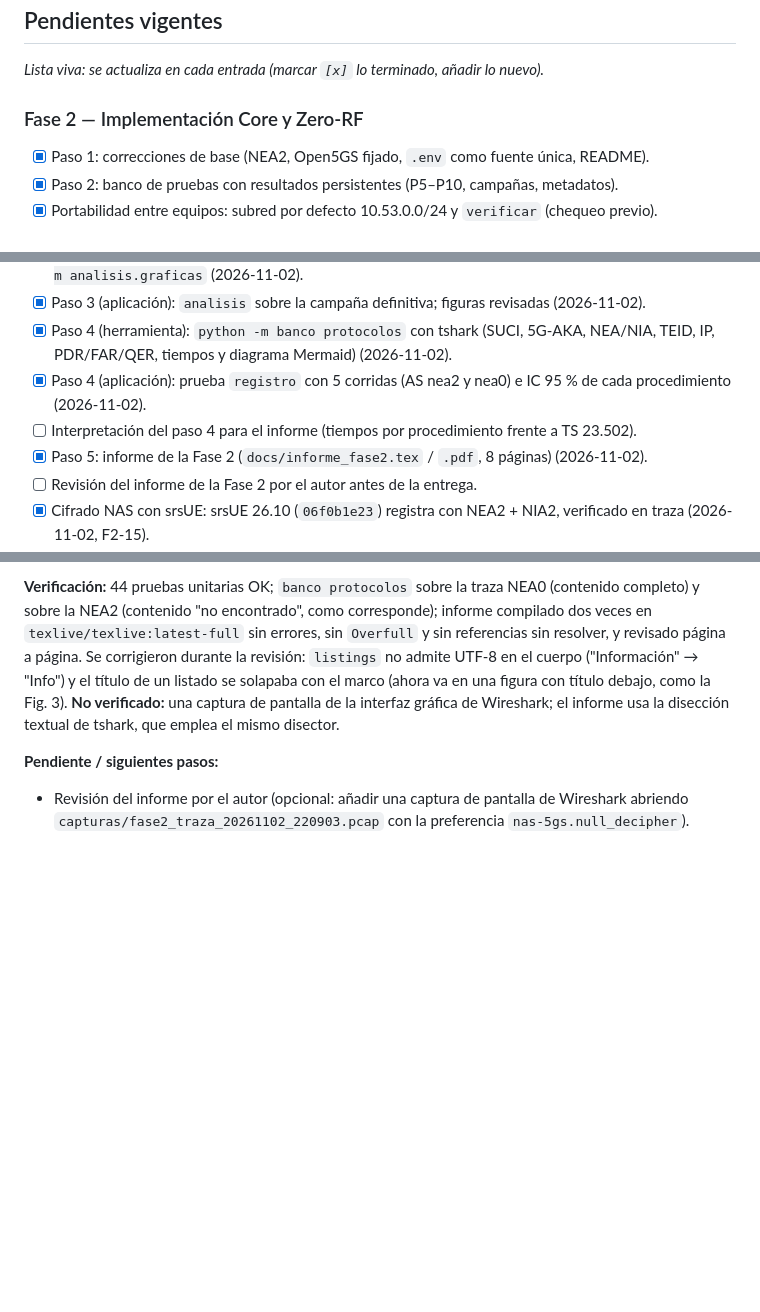
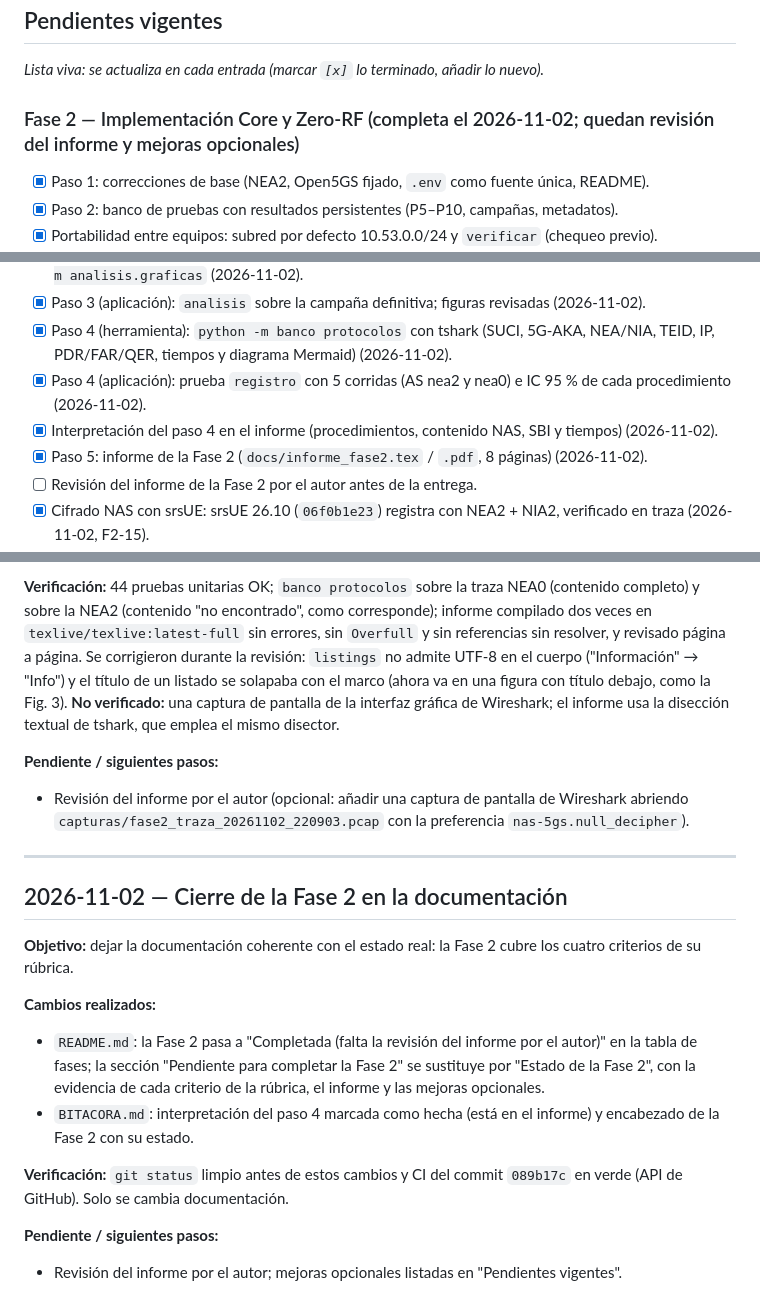
Before and after one commit to JOSED235/RED5G-STANDALONE, a Markdown page: BITACORA.md, 3 parts joined by grey strips. Drawn GitHub-style; blank space fills up the shorter version.

```diff
--- a/BITACORA.md
+++ b/BITACORA.md
@@ -15,7 +15,7 @@ registra el trabajo realizado.
 
 _Lista viva: se actualiza en cada entrada (marcar `[x]` lo terminado, añadir lo nuevo)._
 
-### Fase 2 — Implementación Core y Zero-RF
+### Fase 2 — Implementación Core y Zero-RF (completa el 2026-11-02; quedan revisión del informe y mejoras opcionales)
 - [x] Paso 1: correcciones de base (NEA2, Open5GS fijado, `.env` como fuente única, README).
 - [x] Paso 2: banco de pruebas con resultados persistentes (P5–P10, campañas, metadatos).
 - [x] Portabilidad entre equipos: subred por defecto 10.53.0.0/24 y `verificar` (chequeo previo).
@@ -28,7 +28,7 @@ _Lista viva: se actualiza en cada entrada (marcar `[x]` lo terminado, añadir lo
 - [x] Paso 3 (aplicación): `analisis` sobre la campaña definitiva; figuras revisadas (2026-11-02).
 - [x] Paso 4 (herramienta): `python -m banco protocolos` con tshark (SUCI, 5G-AKA, NEA/NIA, TEID, IP, PDR/FAR/QER, tiempos y diagrama Mermaid) (2026-11-02).
 - [x] Paso 4 (aplicación): prueba `registro` con 5 corridas (AS nea2 y nea0) e IC 95 % de cada procedimiento (2026-11-02).
-- [ ] Interpretación del paso 4 para el informe (tiempos por procedimiento frente a TS 23.502).
+- [x] Interpretación del paso 4 en el informe (procedimientos, contenido NAS, SBI y tiempos) (2026-11-02).
 - [x] Paso 5: informe de la Fase 2 (`docs/informe_fase2.tex` / `.pdf`, 8 páginas) (2026-11-02).
 - [ ] Revisión del informe de la Fase 2 por el autor antes de la entrega.
 - [x] Cifrado NAS con srsUE: srsUE 26.10 (`06f0b1e23`) registra con NEA2 + NIA2, verificado en traza (2026-11-02, F2-15).
@@ -814,3 +814,23 @@ de Wireshark; el informe usa la disección textual de tshark, que emplea el mism
 **Pendiente / siguientes pasos:**
 - Revisión del informe por el autor (opcional: añadir una captura de pantalla de Wireshark abriendo
   `capturas/fase2_traza_20261102_220903.pcap` con la preferencia `nas-5gs.null_decipher`).
+
+---
+
+## 2026-11-02 — Cierre de la Fase 2 en la documentación
+
+**Objetivo:** dejar la documentación coherente con el estado real: la Fase 2 cubre los cuatro
+criterios de su rúbrica.
+
+**Cambios realizados:**
+- `README.md`: la Fase 2 pasa a "Completada (falta la revisión del informe por el autor)" en la
+  tabla de fases; la sección "Pendiente para completar la Fase 2" se sustituye por "Estado de la
+  Fase 2", con la evidencia de cada criterio de la rúbrica, el informe y las mejoras opcionales.
+- `BITACORA.md`: interpretación del paso 4 marcada como hecha (está en el informe) y encabezado de
+  la Fase 2 con su estado.
+
+**Verificación:** `git status` limpio antes de estos cambios y CI del commit `089b17c` en verde (API
+de GitHub). Solo se cambia documentación.
+
+**Pendiente / siguientes pasos:**
+- Revisión del informe por el autor; mejoras opcionales listadas en "Pendientes vigentes".
```
Also changed, not shown: README.md (+11 -7 lines).
